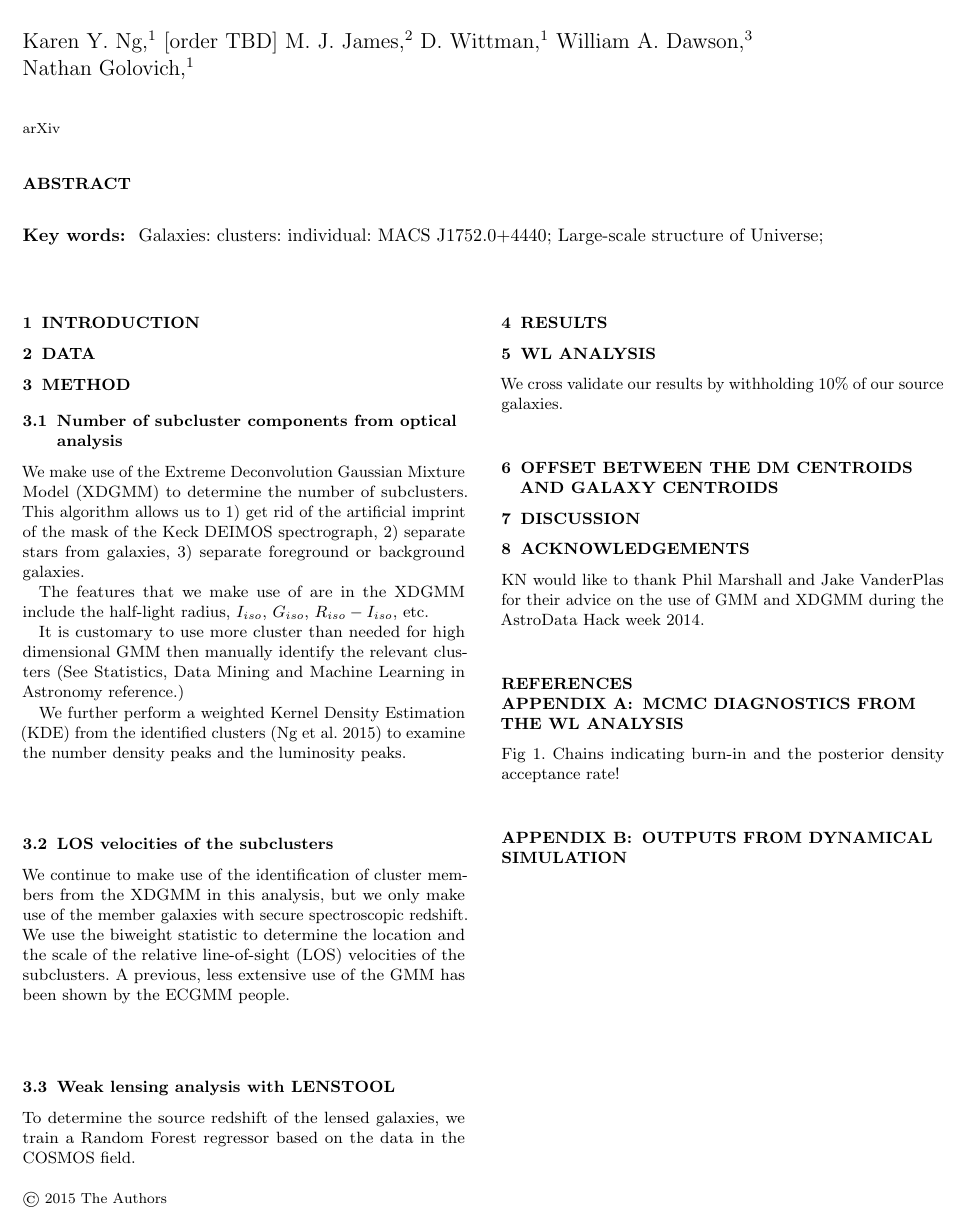
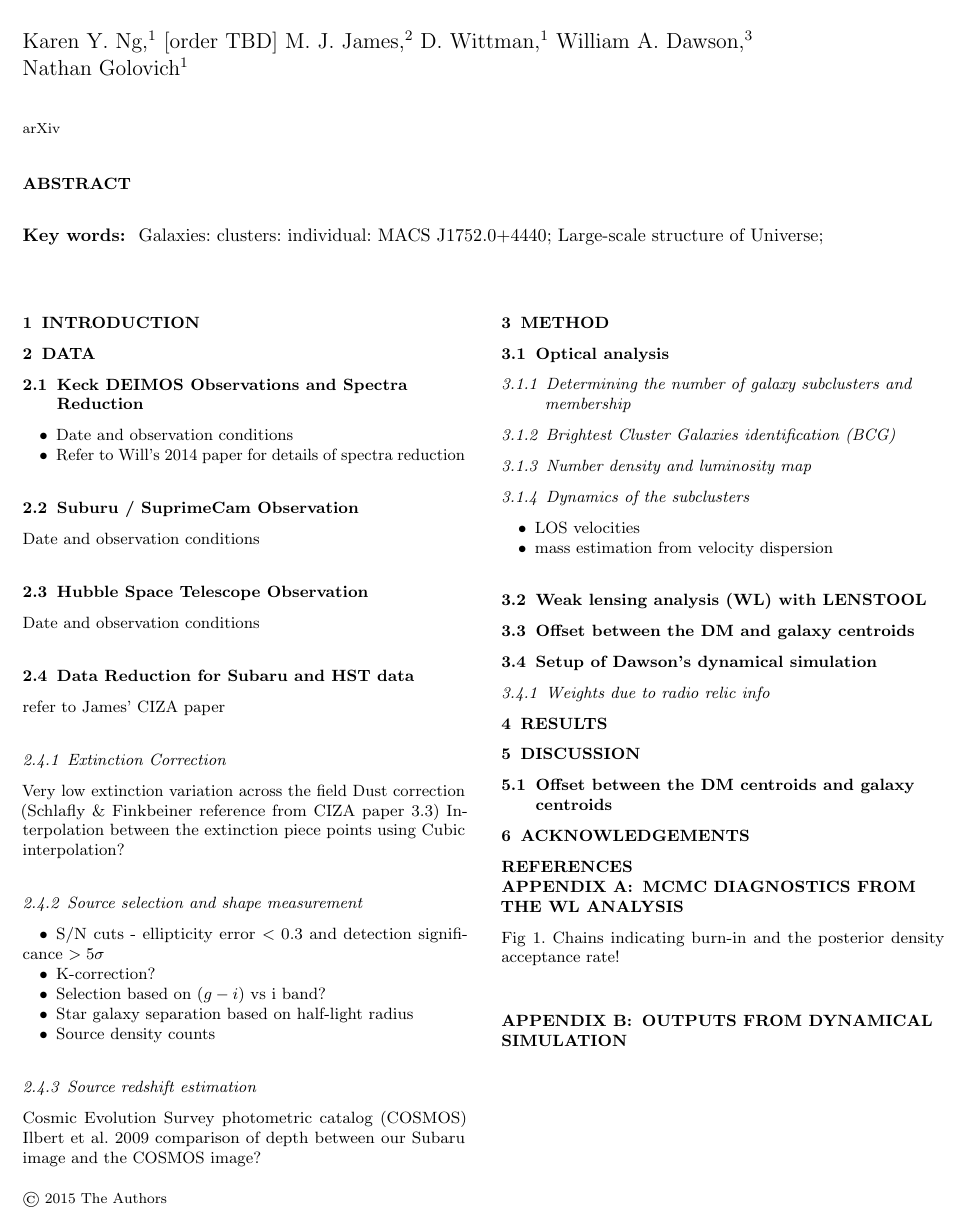
Before and after one commit to karenyyng/MACSJ1752, a LaTeX paper (Paper/MACS1752.tex): part of page 1 of 2, cut so that both start at the same text. Compiled offline with pdfLaTeX; an older LaTeX class or package is replaced by its successor; a missing bibliography style is replaced by a similar one.

Commit message:
update to framework before filling sections in

```diff
--- a/Paper/MACS1752.tex
+++ b/Paper/MACS1752.tex
@@ -39,15 +39,13 @@
 \title[
 	Awesome analysis of MACS1752
 ]
-{
-	Awesome analysis of MACS1752
-}
+{Awesome analysis of MACS1752}
 \author[Karen Y. Ng et al.]{Karen Y. Ng,$^{1}$
 	[order TBD]
 	M. J. James,$^{2}$
 	D. Wittman,$^{1}$
 	William A. Dawson,$^{3}$
-	\newauthor Nathan Golovich,$^{1}$
+	\newauthor Nathan Golovich$^{1}$
 }
 \begin{document}
 \date{arXiv} \pagerange{\pageref{firstpage}--\pageref{lastpage}}
@@ -61,50 +59,97 @@ Universe;
 \end{keywords}
 \section{INTRODUCTION}
 \section{DATA}
+\subsection{Keck DEIMOS Observations and Spectra Reduction}
+\begin{itemize}
+	\item Date and observation conditions
+	\item Refer to Will's 2014 paper for details of spectra reduction
+\end{itemize}
+
+\subsection{Suburu / SuprimeCam Observation}
+Date and observation conditions
+
+\subsection{Hubble Space Telescope Observation}
+Date and observation conditions
+
+\subsection{Data Reduction for Subaru and HST data}
+refer to James' CIZA paper
+
+\subsubsection{Extinction Correction}
+Very low extinction variation across the field
+Dust correction (Schlafly \& Finkbeiner reference from CIZA paper 3.3)
+Interpolation between the extinction piece points using Cubic interpolation?
+
+\subsubsection{Source selection and shape measurement}
+\begin{itemize}
+	\item S/N cuts - ellipticity error $< 0.3$ and detection significance $> 5\sigma$
+	\item K-correction?
+	\item Selection based on $(g-i)$ vs i band?
+	\item Star galaxy separation based on half-light radius
+	\item Source density counts
+\end{itemize}
+
+\subsubsection{Source redshift estimation}
+Cosmic Evolution Survey photometric catalog (COSMOS)
+Ilbert et al. 2009
+comparison of depth between our Subaru image and the COSMOS image?
+
 \section{METHOD}
 
+\subsection{Optical analysis}
+\subsubsection{Determining the number of galaxy subclusters and membership}
+\subsubsection{Brightest Cluster Galaxies identification (BCG)}
+\subsubsection{Number density and luminosity map}
 
-\subsection{Number of subcluster components from optical analysis}
-We make use of the Extreme Deconvolution Gaussian Mixture Model (XDGMM) to
-determine the number of subclusters. This algorithm allows us to
-1) get rid of the artificial imprint of the mask of the Keck
-DEIMOS spectrograph, 2) separate stars from galaxies, 3) separate
-foreground or background galaxies.
+% We make use of the Extreme Deconvolution Gaussian Mixture Model (XDGMM) to
+% determine the number of subclusters. This algorithm allows us to
+% 1) get rid of the artificial imprint of the mask of the Keck
+% DEIMOS spectrograph, 2) separate stars from galaxies, 3) separate
+% foreground or background galaxies.
+%
+% The features that we make use of are in the XDGMM include the half-light radius, $I_{iso}$,
+% $G_{iso}$, $R_{iso} - I_{iso}$, etc.
+%
+% It is customary to use more cluster than needed for high
+% dimensional GMM then manually identify the relevant clusters (See Statistics,
+% Data Mining and Machine Learning in Astronomy reference.)
+%
+% We further perform a weighted Kernel Density Estimation (KDE) from the
+% identified clusters (Ng et al. 2015) to examine the number density
+% peaks and the luminosity peaks.
 
-The features that we make use of are in the XDGMM include the half-light radius, $I_{iso}$,
-$G_{iso}$, $R_{iso} - I_{iso}$, etc.
+\subsubsection{Dynamics of the subclusters}
+\begin{itemize}
+		\item LOS velocities
+		\item mass estimation from velocity dispersion
+\end{itemize}
+% We continue to make use of the identification of cluster members from the XDGMM
+% in this analysis, but we only make use of the member galaxies with secure
+% spectroscopic redshift.
+% We use the biweight statistic to determine the location and the scale of
+% the relative line-of-sight (LOS) velocities of the subclusters. A previous,
+% less extensive use of the GMM has been shown by the ECGMM people.
 
-It is customary to use more cluster than needed for high
-dimensional GMM then manually identify the relevant clusters (See Statistics,
-Data Mining and Machine Learning in Astronomy reference.)
+\subsection{Weak lensing analysis (WL) with LENSTOOL}
+% To determine the source redshift of the lensed galaxies, we train a Random
+% Forest regressor based on the data in the COSMOS field.
 
-We further perform a weighted Kernel Density Estimation (KDE) from the
-identified clusters (Ng et al. 2015) to examine the number density
-peaks and the luminosity peaks.
 
-\subsection{LOS velocities of the subclusters}
-We continue to make use of the identification of cluster members from the XDGMM
-in this analysis, but we only make use of the member galaxies with secure
-spectroscopic redshift.
-We use the biweight statistic to determine the location and the scale of
-the relative line-of-sight (LOS) velocities of the subclusters. A previous,
-less extensive use of the GMM has been shown by the ECGMM people.
+\subsection{Offset between the DM and galaxy centroids}
 
-\subsection{Weak lensing analysis with LENSTOOL}
-To determine the source redshift of the lensed galaxies, we train a Random
-Forest regressor based on the data in the COSMOS field.
+\subsection{Setup of Dawson's dynamical simulation}
+\subsubsection{Weights due to radio relic info}
+
 \section{RESULTS}
-\section{WL analysis}
 
-We cross validate our results by withholding 10\% of our source galaxies.
+% We cross validate our results by withholding 10\% of our source galaxies.
 
 
 
-\section{Offset between the DM centroids and galaxy centroids}
 \section{DISCUSSION}
+\subsection{Offset between the DM centroids and galaxy centroids}
 \section{ACKNOWLEDGEMENTS}
-KN would like to thank Phil Marshall and Jake VanderPlas for their advice on the use of GMM and
-XDGMM during the AstroData Hack week 2014.
+% KN would like to thank Phil Marshall and Jake VanderPlas for their advice on the use of GMM and
+% XDGMM during the AstroData Hack week 2014.
 
 \bibliographystyle{mn2e}
 \bibliography{MACS1752.bib}
```
Also changed, not shown: Paper/MACS1752.pdf, 1 other file.
